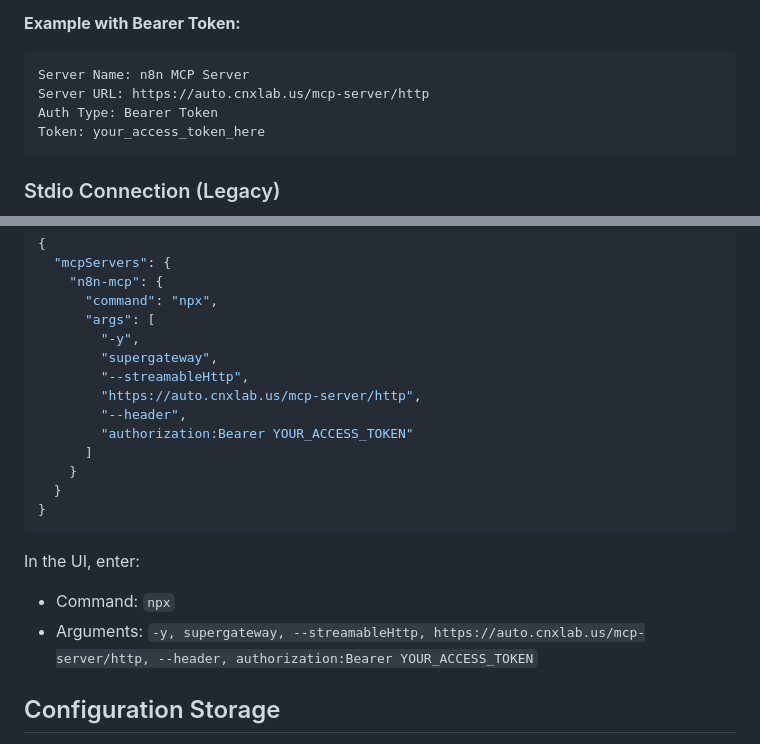
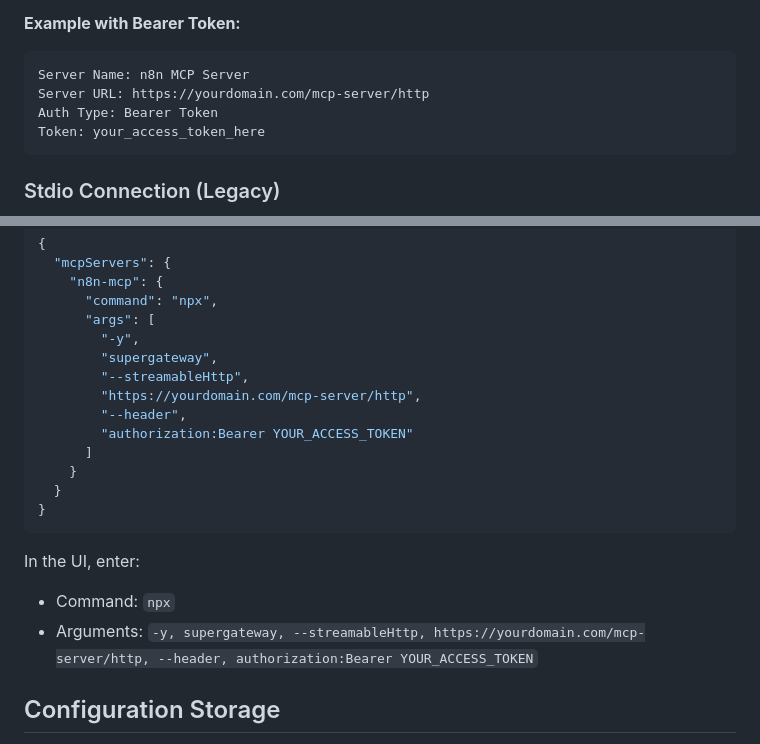
Before and after one commit to dtsoden/mcp-tester, a Markdown page: README.md, 2 parts joined by grey strips. Rendered like a GitHub page.

````diff
--- a/README.md
+++ b/README.md
@@ -70,7 +70,7 @@ node server.js 3032
 **Example with Bearer Token:**
 ```
 Server Name: n8n MCP Server
-Server URL: https://auto.cnxlab.us/mcp-server/http
+Server URL: https://yourdomain.com/mcp-server/http
 Auth Type: Bearer Token
 Token: your_access_token_here
 ```
@@ -96,7 +96,7 @@ Token: your_access_token_here
         "-y",
         "supergateway",
         "--streamableHttp",
-        "https://auto.cnxlab.us/mcp-server/http",
+        "https://yourdomain.com/mcp-server/http",
         "--header",
         "authorization:Bearer YOUR_ACCESS_TOKEN"
       ]
@@ -107,7 +107,7 @@ Token: your_access_token_here
 
 In the UI, enter:
 - Command: `npx`
-- Arguments: `-y, supergateway, --streamableHttp, https://auto.cnxlab.us/mcp-server/http, --header, authorization:Bearer YOUR_ACCESS_TOKEN`
+- Arguments: `-y, supergateway, --streamableHttp, https://yourdomain.com/mcp-server/http, --header, authorization:Bearer YOUR_ACCESS_TOKEN`
 
 ## Configuration Storage
 
````
